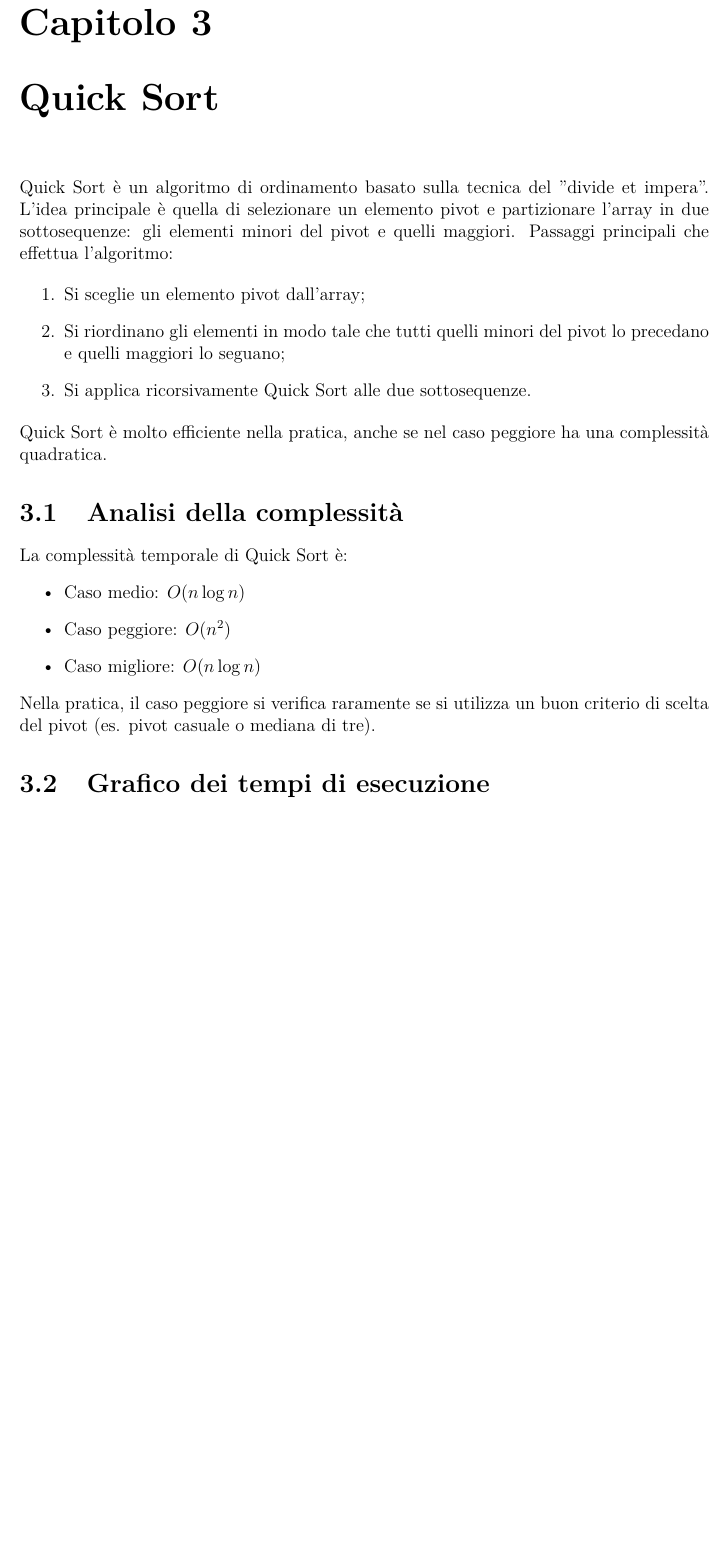
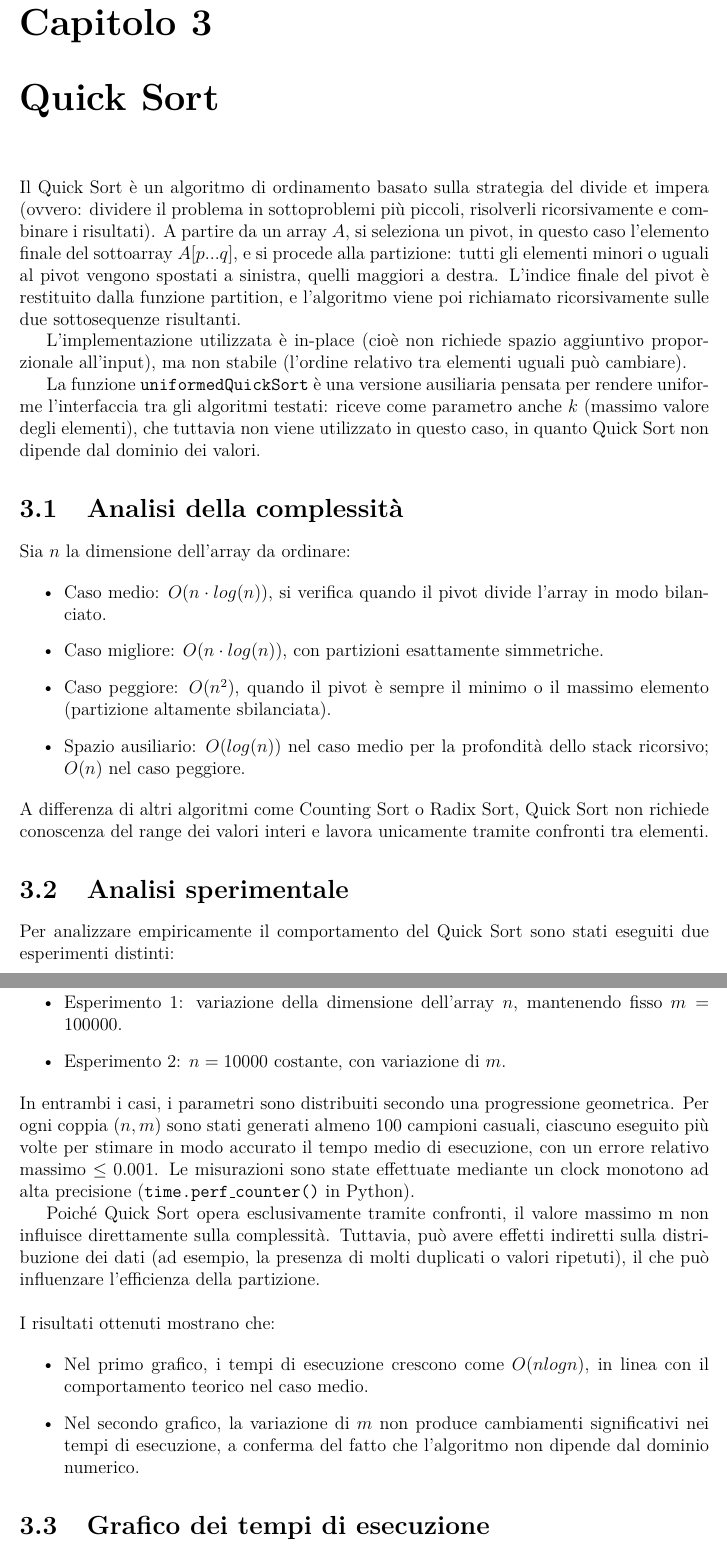
Before and after one commit to Seagull2004/analisi_empirica_algoritmi_di_ordinamento, a LaTeX book (docs/relazione.tex): part of page 7 of 11 before the commit and two parts of pages 7 and 8 of 12 after it, the two joined at a grey line, cut so that both start at the same text, the shorter picture padded with empty space. Compiled offline with pdfLaTeX.

Commit message:
Update Relazione

```diff
--- a/docs/relazione.tex
+++ b/docs/relazione.tex
@@ -147,28 +147,47 @@ Il grafico seguente presenta:
 
 \chapter{Quick Sort}\label{chap:Quick Sort} % (fold)
 
-Quick Sort è un algoritmo di ordinamento basato sulla tecnica del "divide et impera".
-L'idea principale è quella di selezionare un elemento pivot e partizionare l'array in due sottosequenze: gli elementi minori del pivot e quelli maggiori.
-Passaggi principali che effettua l'algoritmo:
+Il Quick Sort è un algoritmo di ordinamento basato sulla strategia del divide et impera (ovvero: dividere il problema in sottoproblemi più piccoli, risolverli ricorsivamente e combinare i risultati).
+A partire da un array \(A\), si seleziona un pivot, in questo caso l'elemento finale del sottoarray \(A[p...q]\), e si procede alla partizione: tutti gli elementi minori o uguali al pivot vengono spostati a sinistra, quelli maggiori a destra. L'indice finale del pivot è restituito dalla funzione partition, e l'algoritmo viene poi richiamato ricorsivamente sulle due sottosequenze risultanti.
 
-\begin{enumerate}
-	\item Si sceglie un elemento pivot dall'array;
-	\item Si riordinano gli elementi in modo tale che tutti quelli minori del pivot lo precedano e quelli maggiori lo seguano;
-	\item Si applica ricorsivamente Quick Sort alle due sottosequenze.
-\end{enumerate}
+L'implementazione utilizzata è in-place (cioè non richiede spazio aggiuntivo proporzionale all'input), ma non stabile (l'ordine relativo tra elementi uguali può cambiare).
 
-\noindent Quick Sort è molto efficiente nella pratica, anche se nel caso peggiore ha una complessità quadratica.
+La funzione \texttt{uniformedQuickSort} è una versione ausiliaria pensata per rendere uniforme l'interfaccia tra gli algoritmi testati: riceve come parametro anche \(k\) (massimo valore degli elementi), che tuttavia non viene utilizzato in questo caso, in quanto Quick Sort non dipende dal dominio dei valori.
 
 \section{Analisi della complessità}
 
-La complessità temporale di Quick Sort è:
+Sia \(n\) la dimensione dell'array da ordinare:
+
 \begin{itemize}
-	\item Caso medio: \(O(n \log n)\)
-	\item Caso peggiore: \(O(n^2)\)
-	\item Caso migliore: \(O(n \log n)\)
+    \item Caso medio: \(O(n \cdot log(n))\), si verifica quando il pivot divide l'array in modo bilanciato.
+    \item Caso migliore: \(O(n \cdot log(n))\), con partizioni esattamente simmetriche.
+    \item Caso peggiore: \(O(n^2)\), quando il pivot è sempre il minimo o il massimo elemento (partizione altamente sbilanciata).
+    \item Spazio ausiliario: \(O(log(n))\) nel caso medio per la profondità dello stack ricorsivo; \(O(n)\) nel caso peggiore.
 \end{itemize}
 
-\noindent Nella pratica, il caso peggiore si verifica raramente se si utilizza un buon criterio di scelta del pivot (es. pivot casuale o mediana di tre).
+\noindent A differenza di altri algoritmi come Counting Sort o Radix Sort, Quick Sort non richiede conoscenza del range dei valori interi e lavora unicamente tramite confronti tra elementi.
+
+\section{Analisi sperimentale}
+
+Per analizzare empiricamente il comportamento del Quick Sort sono stati eseguiti due esperimenti distinti:
+
+\begin{itemize}
+    \item Esperimento 1: variazione della dimensione dell'array \(n\), mantenendo fisso \(m = 100000\).
+    \item Esperimento 2: \(n = 10000\) costante, con variazione di \(m\).
+\end{itemize}
+
+\noindent In entrambi i casi, i parametri sono distribuiti secondo una progressione geometrica.
+Per ogni coppia \((n, m)\) sono stati generati almeno 100 campioni casuali, ciascuno eseguito più volte per stimare in modo accurato il tempo medio di esecuzione, con un errore relativo massimo \(\leq 0.001\).
+Le misurazioni sono state effettuate mediante un clock monotono ad alta precisione (\texttt{time.perf\_counter()} in Python).
+
+Poiché Quick Sort opera esclusivamente tramite confronti, il valore massimo m non influisce direttamente sulla complessità. Tuttavia, può avere effetti indiretti sulla distribuzione dei dati (ad esempio, la presenza di molti duplicati o valori ripetuti), il che può influenzare l'efficienza della partizione. \\
+
+\noindent I risultati ottenuti mostrano che:
+
+\begin{itemize}
+    \item Nel primo grafico, i tempi di esecuzione crescono come \(O(n log n)\), in linea con il comportamento teorico nel caso medio.
+    \item Nel secondo grafico, la variazione di \(m\) non produce cambiamenti significativi nei tempi di esecuzione, a conferma del fatto che l'algoritmo non dipende dal dominio numerico.
+\end{itemize}
 
 \section{Grafico dei tempi di esecuzione}
 
```
Also changed, not shown: docs/relazione.pdf, docs/relazione.tex (28 more changed lines).
